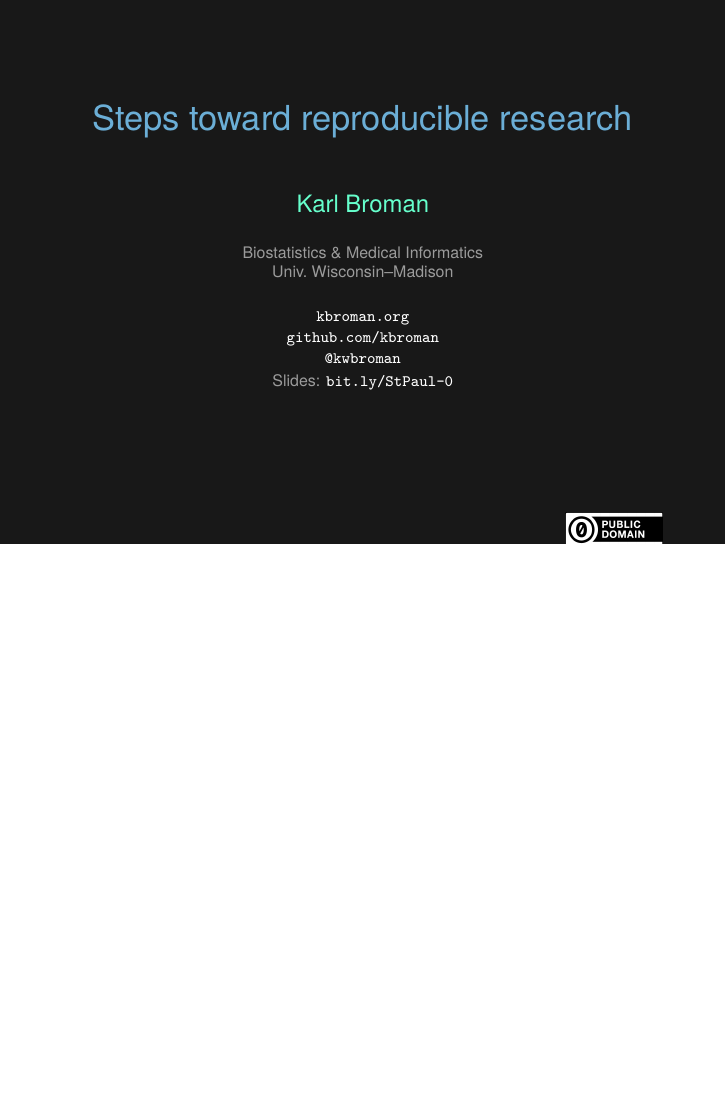
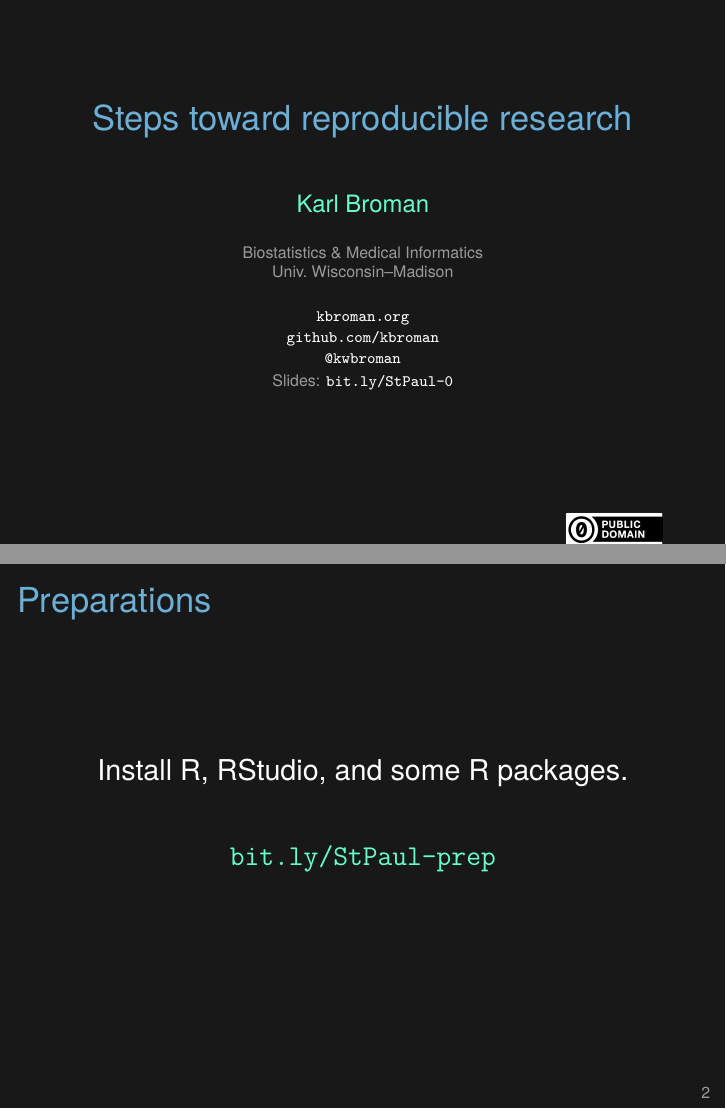
Before and after one commit to kbroman/RR_Workshop, LaTeX slides (Slides/rrworkshop_2017-03.tex): page 1 of 38 before the commit and pages 1 and 2 of 39 after it, the two joined at a grey line, the shorter picture padded with empty space. Compiled offline with XeLaTeX.

Commit message:
Add slide re preparations
 (installation of R, RStudio, and R packages)

```diff
--- a/Slides/rrworkshop_2017-03.tex
+++ b/Slides/rrworkshop_2017-03.tex
@@ -45,6 +45,30 @@
     With notes: {\tt http://bit.ly/StPaul-0}
 }
 } }
+
+
+\begin{frame}[c]{Preparations}
+
+\centering
+{\large Install R, RStudio, and some R packages.}
+
+\vspace{1cm}
+
+{\large \href{http://bit.ly/StPaul-prep}{\tt bit.ly/StPaul-prep}}
+
+
+
+\note{
+    For Activity 3, we will be creating an R Markdown document, which
+    mixes text and code to make a fully reproducible report.
+
+    You will first need to install, R, RStudio, and some R
+    packages. It's best to have the latest versions, so if you
+    installed them in the distant past but haven't updated them
+    recently, please re-install them.
+}
+\end{frame}
+
 
 
 \begin{frame}[fragile,c]{}
```
